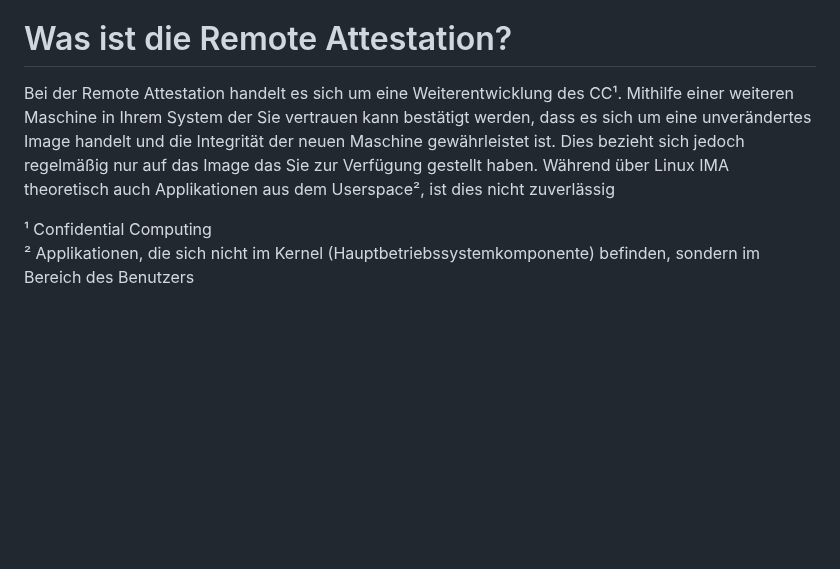
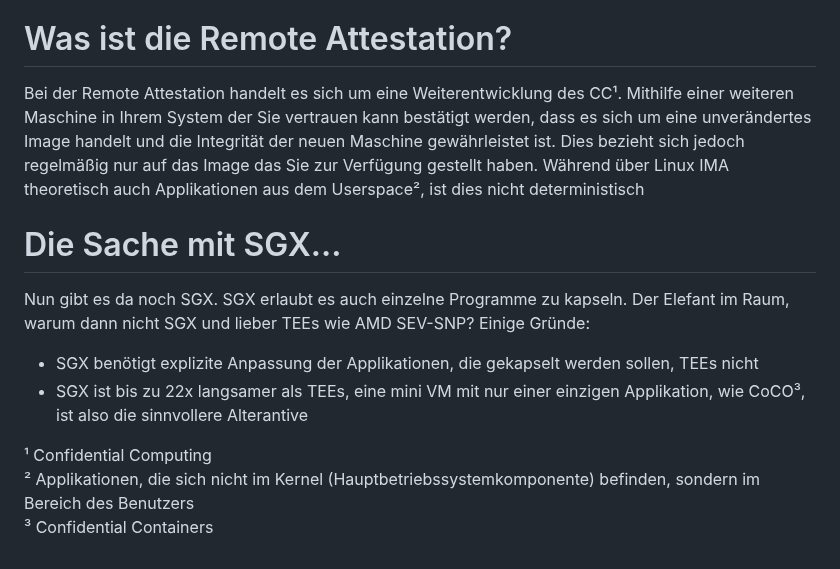
Before and after one commit to wzrdtales/wx-one, a Markdown page: cms/blog-posts/confidential-computing-cvms-was-ist-das-und-wie-relevant-ist-es-für-kubernetes.md, the part around the change. GitHub-like rendering; blank space fills up the shorter version.

Commit message:
Update Blog Posts “confidential-computing-cvms-was-ist-das-und-wie-relevant-ist-es-für-kubernetes”

```diff
--- a/cms/blog-posts/confidential-computing-cvms-was-ist-das-und-wie-relevant-ist-es-für-kubernetes.md
+++ b/cms/blog-posts/confidential-computing-cvms-was-ist-das-und-wie-relevant-ist-es-für-kubernetes.md
@@ -52,7 +52,21 @@ Ein weiteres Konzept, welches sich hieraus etablierte, ist die sogenannte Remote
 
 # Was ist die Remote Attestation?
 
-Bei der Remote Attestation handelt es sich um eine Weiterentwicklung des CC¹. Mithilfe einer weiteren Maschine in Ihrem System der Sie vertrauen kann bestätigt werden, dass es sich um eine unverändertes Image handelt und die Integrität der neuen Maschine gewährleistet ist. Dies bezieht sich jedoch regelmäßig nur auf das Image das Sie zur Verfügung gestellt haben. Während über  Linux IMA theoretisch auch Applikationen aus dem Userspace², ist dies nicht zuverlässig
+Bei der Remote Attestation handelt es sich um eine Weiterentwicklung des CC¹. Mithilfe einer weiteren Maschine in Ihrem System der Sie vertrauen kann bestätigt werden, dass es sich um eine unverändertes Image handelt und die Integrität der neuen Maschine gewährleistet ist. Dies bezieht sich jedoch regelmäßig nur auf das Image das Sie zur Verfügung gestellt haben. Während über  Linux IMA theoretisch auch Applikationen aus dem Userspace², ist dies nicht deterministisch
+
+
+
+# Die Sache mit SGX...
+
+Nun gibt es da noch SGX. SGX erlaubt es auch einzelne Programme zu kapseln. Der Elefant im Raum, warum dann nicht SGX und lieber TEEs wie AMD SEV-SNP? Einige Gründe:
+
+* SGX benötigt explizite Anpassung der Applikationen, die gekapselt werden sollen, TEEs nicht
+* SGX ist bis zu 22x langsamer als TEEs, eine mini VM mit nur einer einzigen Applikation, wie CoCO³, ist also die sinnvollere Alterantive
+
+
+
+
 
 ¹ Confidential Computing\
-² Applikationen, die sich nicht im Kernel (Hauptbetriebssystemkomponente) befinden, sondern im Bereich des Benutzers
+² Applikationen, die sich nicht im Kernel (Hauptbetriebssystemkomponente) befinden, sondern im Bereich des Benutzers\
+³ Confidential Containers
```
